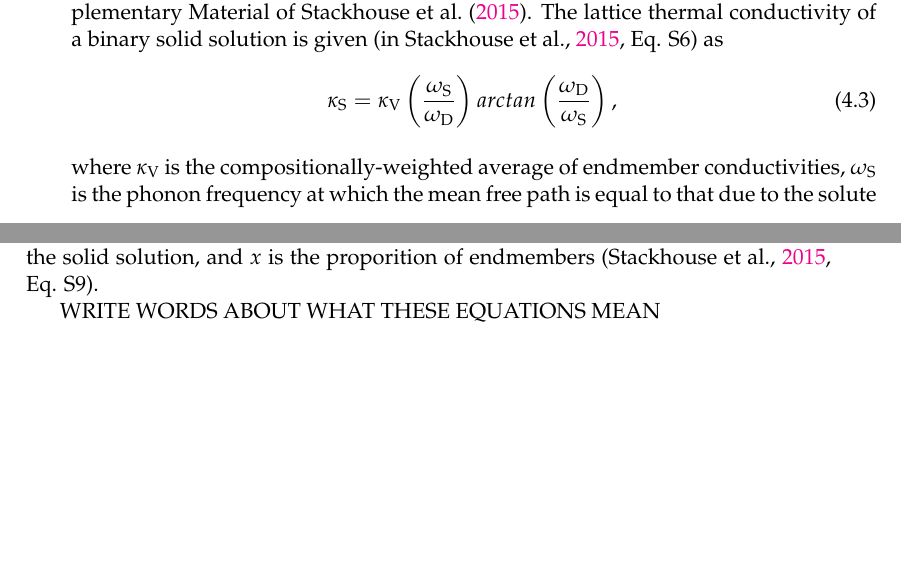
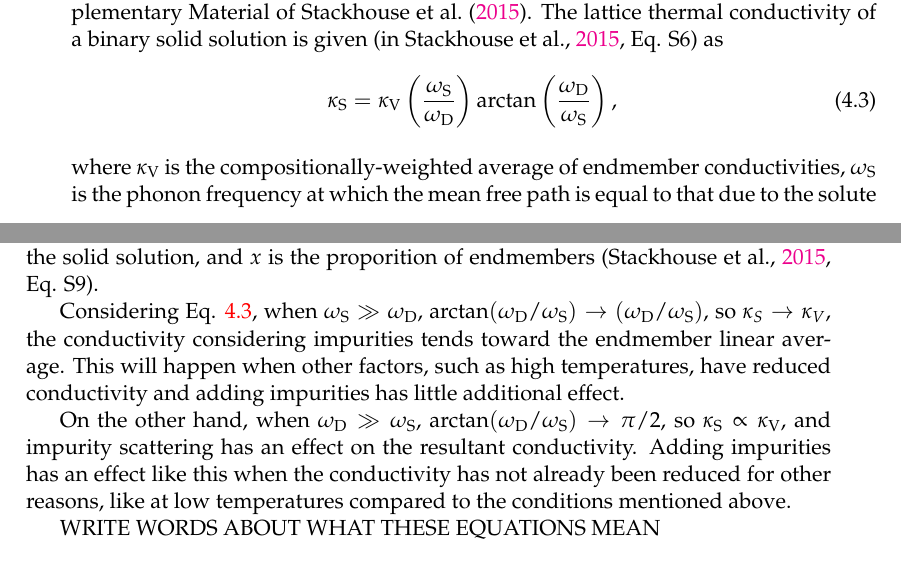
Before and after one commit to ee10bt/thesis, a LaTeX thesis (main.tex, which reads Chapters/Chapter4.tex): two parts of pages 44 and 45 of 63, joined at a grey line, cut so that both start at the same text, the shorter picture padded with empty space. Compiled offline with pdfLaTeX.

Commit message:
did more SS2015SM writing

```diff
--- a/Chapters/Chapter4.tex
+++ b/Chapters/Chapter4.tex
@@ -59,7 +59,8 @@ Due to the microscopic nature of the system, we do not want all of the added iro
 The effect of impurities on lattice thermal conductivity is approximated by \citet{Klemens1960} and \citet{Padture1997}, a review of which can be found in the Supplementary Material of \citet{Stackhouse2015}. The lattice thermal conductivity of a binary solid solution is given \citep[in][Eq. S6]{Stackhouse2015} as
 
 \begin{equation}
-\kappa_{\mathrm{S}}=\kappa_{\mathrm{V}}\left ( \frac{\omega_{\mathrm{S}}}{\omega_{\mathrm{D}}} \right )arctan\left ( \frac{\omega_{\mathrm{D}}}{\omega_{\mathrm{S}}} \right ),
+\kappa_{\mathrm{S}}=\kappa_{\mathrm{V}}\left ( \frac{\omega_{\mathrm{S}}}{\omega_{\mathrm{D}}} \right )\arctan \left ( \frac{\omega_{\mathrm{D}}}{\omega_{\mathrm{S}}} \right ),
+\label{SS2015SM.6}
 \end{equation}
 \\
 where $\kappa_{\mathrm{V}}$ is the compositionally-weighted average of endmember conductivities, $\omega_{\mathrm{S}}$ is the phonon frequency at which the mean free path is equal to that due to the solute atoms (?????), and $\omega_{\mathrm{D}}$ is the phonon frequency corresponding to the maximum of the acoustic branch in the phonon spectrum (the Debye frequency). The ratio of these phonon frequencies can be expressed \citep[][Eq. S11]{Stackhouse2015} as
@@ -75,6 +76,10 @@ where $T$ is temperature, $T_{\mathrm{S}}$ is the temperature at which the phono
 \end{equation}
 \\
 where $M_{i}$ is the atomic mass of the $i$-th endmember, $\overline{M}$ is the mean atomic mass of the solid solution, and $x$ is the proporition of endmembers \citep[][Eq. S9]{Stackhouse2015}.
+
+Considering Eq. \ref{SS2015SM.6}, when $\omega_{\mathrm{S}} \gg \omega_{\mathrm{D}}$, $\arctan(\omega_{\mathrm{D}}/\omega_{\mathrm{S}}) \rightarrow (\omega_{\mathrm{D}}/\omega_{\mathrm{S}})$, so $\kappa_{S} \rightarrow \kappa_{V}$, the conductivity considering impurities tends toward the endmember linear average. This will happen when other factors, such as high temperatures, have reduced conductivity and adding impurities has little additional effect.
+
+On the other hand, when $\omega_{\mathrm{D}} \gg \omega_{\mathrm{S}}$, $\arctan(\omega_{\mathrm{D}}/\omega_{\mathrm{S}}) \rightarrow \pi/2$, so $\kappa_{\mathrm{S}}\propto\kappa_{\mathrm{V}}$, and impurity scattering has an effect on the resultant conductivity. Adding impurities has an effect like this when the conductivity has not already been reduced for other reasons, like at low temperatures compared to the conditions mentioned above.
 
 WRITE WORDS ABOUT WHAT THESE EQUATIONS MEAN
 
```
Also changed, not shown: main.pdf, 6 other files.
